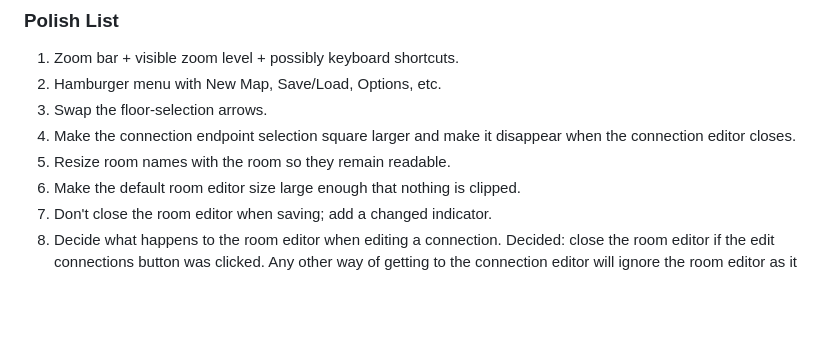
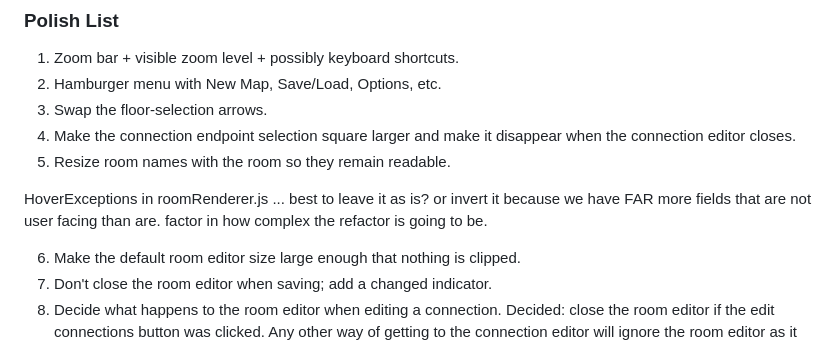
Before and after one commit to neain/Roombound, a Markdown page: README.md, the part around the change. GitHub-like rendering; blank space fills up the shorter version.

```diff
--- a/README.md
+++ b/README.md
@@ -798,6 +798,9 @@ Current Step: 5
 3. Swap the floor-selection arrows.
 4. Make the connection endpoint selection square larger and make it disappear when the connection editor closes.
 5. Resize room names with the room so they remain readable.
+
+HoverExceptions in roomRenderer.js ... best to leave it as is? or invert it because we have FAR more fields that are not user facing than are. factor in how complex the refactor is going to be.
+
 6. Make the default room editor size large enough that nothing is clipped.
 7. Don't close the room editor when saving; add a changed indicator.
 8. Decide what happens to the room editor when editing a connection. Decided: close the room editor if the edit connections button was clicked. Any other way of getting to the connection editor will ignore the room editor as it has been doing.
```
